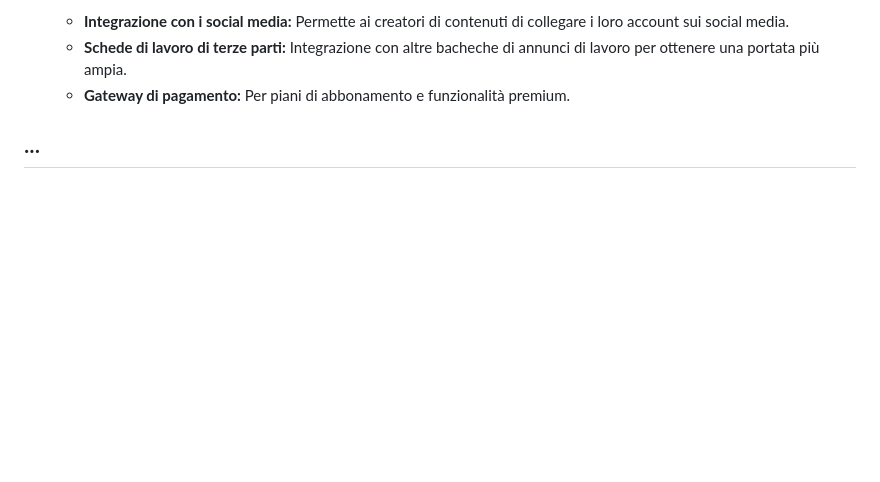
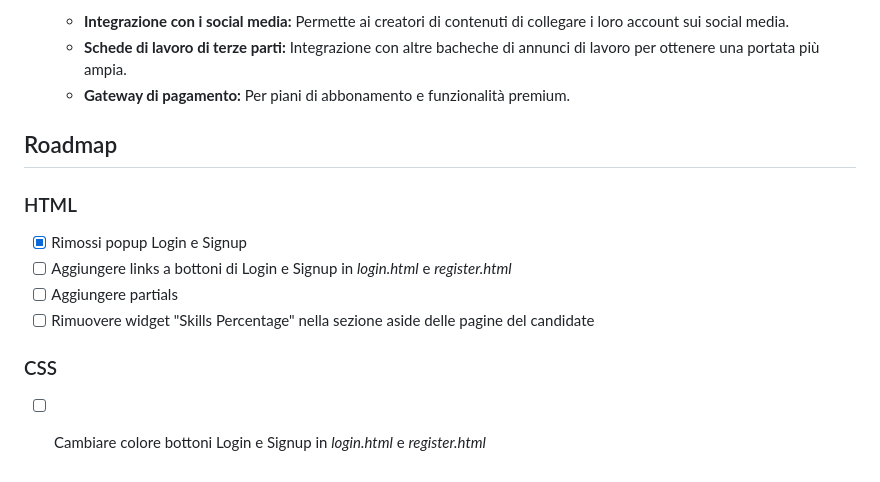
Before and after one commit to Beh1ndTheCode/ContentCreatorCareers, a Markdown page: README.md, the part around the change. Rendered like a GitHub page; folded sections open; blank space fills up the shorter version.

```diff
--- a/README.md
+++ b/README.md
@@ -73,4 +73,11 @@
    - **Gateway di pagamento:** Per piani di abbonamento e funzionalità premium.
 </details>
 
-## ...
+## Roadmap
+### HTML
+- [x] Rimossi popup Login e Signup
+- [ ] Aggiungere links a bottoni di Login e Signup in *login.html* e *register.html*
+- [ ] Aggiungere partials
+- [ ] Rimuovere widget "Skills Percentage" nella sezione aside delle pagine del candidate
+### CSS
+- [ ] Cambiare colore bottoni Login e Signup in *login.html* e *register.html*
```
